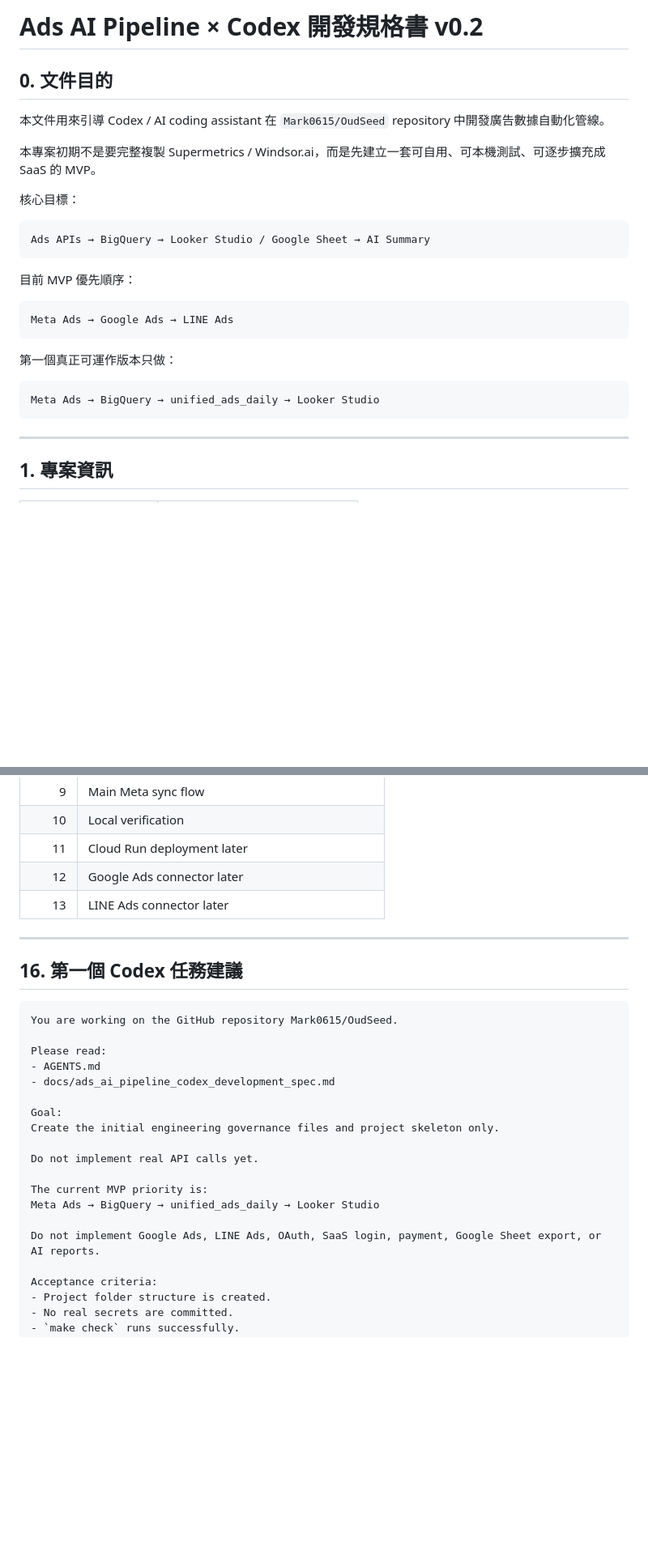
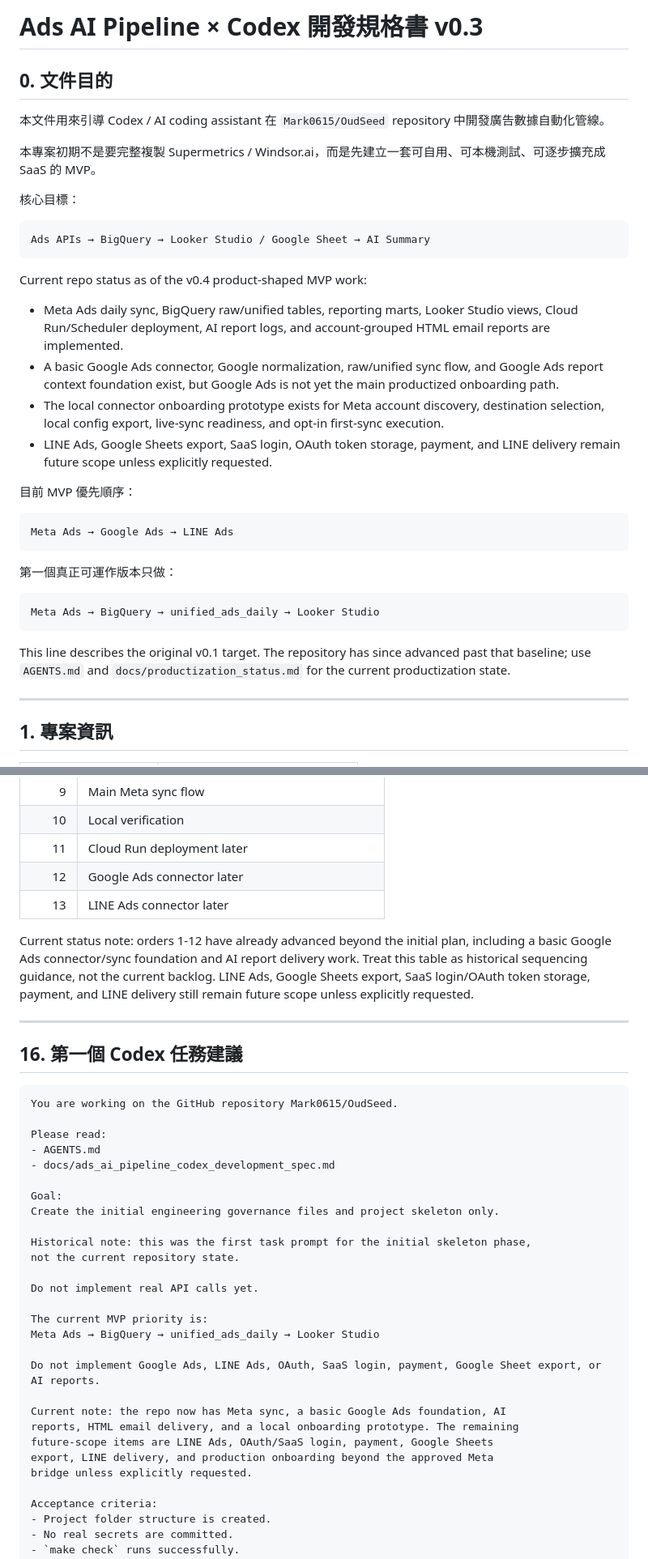
Before and after one commit to Mark0615/OudSeed, a Markdown page: docs/ads_ai_pipeline_codex_development_spec.md, 2 parts joined by grey strips. Shown at 81% size. Rendered like a GitHub page; blank space fills up the shorter version.

Commit message:
docs: align agent scope with product state

````diff
--- a/docs/ads_ai_pipeline_codex_development_spec.md
+++ b/docs/ads_ai_pipeline_codex_development_spec.md
@@ -1,4 +1,4 @@
-# Ads AI Pipeline × Codex 開發規格書 v0.2
+# Ads AI Pipeline × Codex 開發規格書 v0.3
 
 ## 0. 文件目的
 
@@ -12,6 +12,20 @@
 Ads APIs → BigQuery → Looker Studio / Google Sheet → AI Summary
 ```
 
+Current repo status as of the v0.4 product-shaped MVP work:
+
+- Meta Ads daily sync, BigQuery raw/unified tables, reporting marts, Looker
+  Studio views, Cloud Run/Scheduler deployment, AI report logs, and
+  account-grouped HTML email reports are implemented.
+- A basic Google Ads connector, Google normalization, raw/unified sync flow, and
+  Google Ads report context foundation exist, but Google Ads is not yet the main
+  productized onboarding path.
+- The local connector onboarding prototype exists for Meta account discovery,
+  destination selection, local config export, live-sync readiness, and opt-in
+  first-sync execution.
+- LINE Ads, Google Sheets export, SaaS login, OAuth token storage, payment, and
+  LINE delivery remain future scope unless explicitly requested.
+
 目前 MVP 優先順序：
 
 ```text
@@ -23,6 +37,10 @@ Meta Ads → Google Ads → LINE Ads
 ```text
 Meta Ads → BigQuery → unified_ads_daily → Looker Studio
 ```
+
+This line describes the original v0.1 target. The repository has since advanced
+past that baseline; use `AGENTS.md` and `docs/productization_status.md` for the
+current productization state.
 
 ---
 
@@ -703,6 +725,13 @@ Recommended order:
 | 12 | Google Ads connector later |
 | 13 | LINE Ads connector later |
 
+Current status note: orders 1-12 have already advanced beyond the initial plan,
+including a basic Google Ads connector/sync foundation and AI report delivery
+work. Treat this table as historical sequencing guidance, not the current
+backlog. LINE Ads, Google Sheets export, SaaS login/OAuth token storage,
+payment, and LINE delivery still remain future scope unless explicitly
+requested.
+
 ---
 
 ## 16. 第一個 Codex 任務建議
@@ -717,12 +746,21 @@ Please read:
 Goal:
 Create the initial engineering governance files and project skeleton only.
 
+Historical note: this was the first task prompt for the initial skeleton phase,
+not the current repository state.
+
 Do not implement real API calls yet.
 
 The current MVP priority is:
 Meta Ads → BigQuery → unified_ads_daily → Looker Studio
 
 Do not implement Google Ads, LINE Ads, OAuth, SaaS login, payment, Google Sheet export, or AI reports.
+
+Current note: the repo now has Meta sync, a basic Google Ads foundation, AI
+reports, HTML email delivery, and a local onboarding prototype. The remaining
+future-scope items are LINE Ads, OAuth/SaaS login, payment, Google Sheets
+export, LINE delivery, and production onboarding beyond the approved Meta
+bridge unless explicitly requested.
 
 Acceptance criteria:
 - Project folder structure is created.
````
Also changed, not shown: other parts of docs/ads_ai_pipeline_codex_development_spec.md (+7 -3 lines), AGENTS.md (+12 -7 lines).
